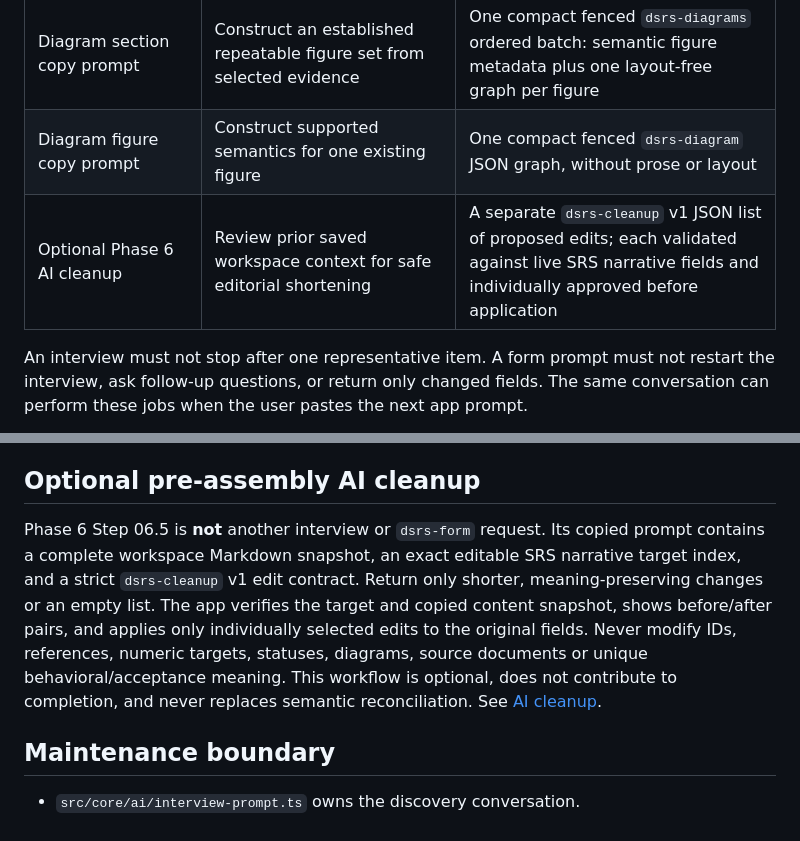
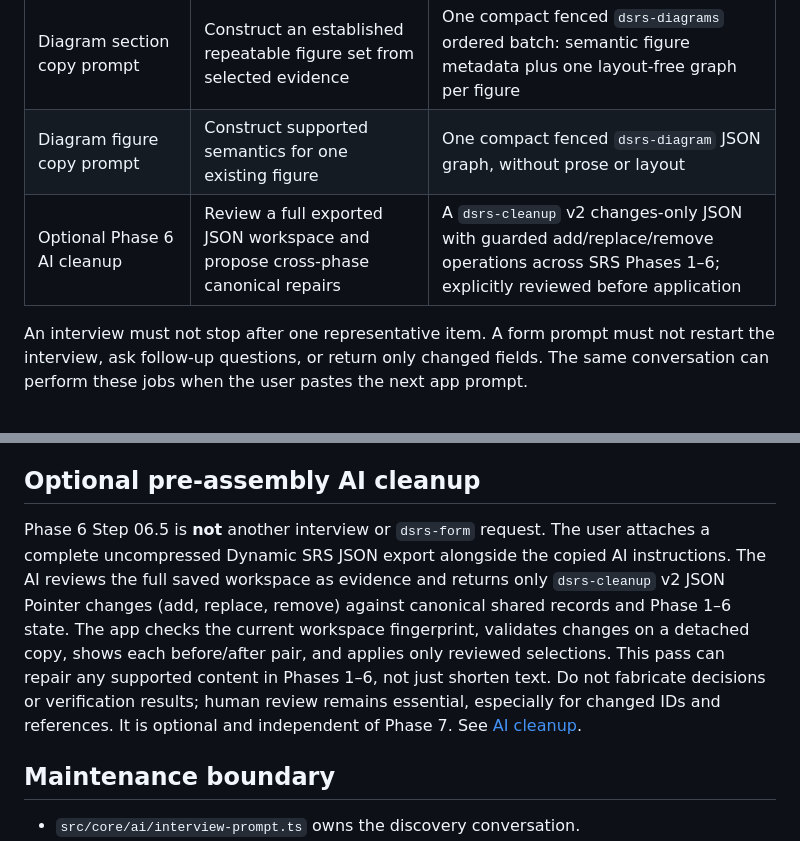
Before and after one commit to FireController1847/ai-dynamic-srs, a Markdown page: docs/ai-prompts.md, 2 parts joined by grey strips. GitHub-like rendering.

Commit message:
Align AI prompt policy with full-workspace cleanup contract

```diff
--- a/docs/ai-prompts.md
+++ b/docs/ai-prompts.md
@@ -10,7 +10,7 @@ This is the authoritative contract for copied AI prompts in Dynamic SRS. It appl
 | Ordinary section, group, record, or nested-item copy prompt | Structure supported answers for the exact selected scope | One `dsrs-form` v1 JSON object using schema field keys and saved IDs, ready for validation and explicit import |
 | Diagram section copy prompt | Construct an established repeatable figure set from selected evidence | One compact fenced `dsrs-diagrams` ordered batch: semantic figure metadata plus one layout-free graph per figure |
 | Diagram figure copy prompt | Construct supported semantics for one existing figure | One compact fenced `dsrs-diagram` JSON graph, without prose or layout |
-| Optional Phase 6 AI cleanup | Review prior saved workspace context for safe editorial shortening | A separate `dsrs-cleanup` v1 JSON list of proposed edits; each validated against live SRS narrative fields and individually approved before application |
+| Optional Phase 6 AI cleanup | Review a full exported JSON workspace and propose cross-phase canonical repairs | A `dsrs-cleanup` v2 changes-only JSON with guarded add/replace/remove operations across SRS Phases 1–6; explicitly reviewed before application |
 
 An interview must not stop after one representative item. A form prompt must not restart the interview, ask follow-up questions, or return only changed fields. The same conversation can perform these jobs when the user pastes the next app prompt.
 
@@ -73,7 +73,7 @@ Concision is mandatory for both the conversation and imported content. Do not re
 
 ## Optional pre-assembly AI cleanup
 
-Phase 6 Step 06.5 is **not** another interview or `dsrs-form` request. Its copied prompt contains a complete workspace Markdown snapshot, an exact editable SRS narrative target index, and a strict `dsrs-cleanup` v1 edit contract. Return only shorter, meaning-preserving changes or an empty list. The app verifies the target and copied content snapshot, shows before/after pairs, and applies only individually selected edits to the original fields. Never modify IDs, references, numeric targets, statuses, diagrams, source documents or unique behavioral/acceptance meaning. This workflow is optional, does not contribute to completion, and never replaces semantic reconciliation. See [AI cleanup](ai-cleanup.md).
+Phase 6 Step 06.5 is **not** another interview or `dsrs-form` request. The user attaches a complete uncompressed Dynamic SRS JSON export alongside the copied AI instructions. The AI reviews the full saved workspace as evidence and returns only `dsrs-cleanup` v2 JSON Pointer changes (add, replace, remove) against canonical shared records and Phase 1–6 state. The app checks the current workspace fingerprint, validates changes on a detached copy, shows each before/after pair, and applies only reviewed selections. This pass can repair any supported content in Phases 1–6, not just shorten text. Do not fabricate decisions or verification results; human review remains essential, especially for changed IDs and references. It is optional and independent of Phase 7. See [AI cleanup](ai-cleanup.md).
 
 ## Maintenance boundary
 
```
